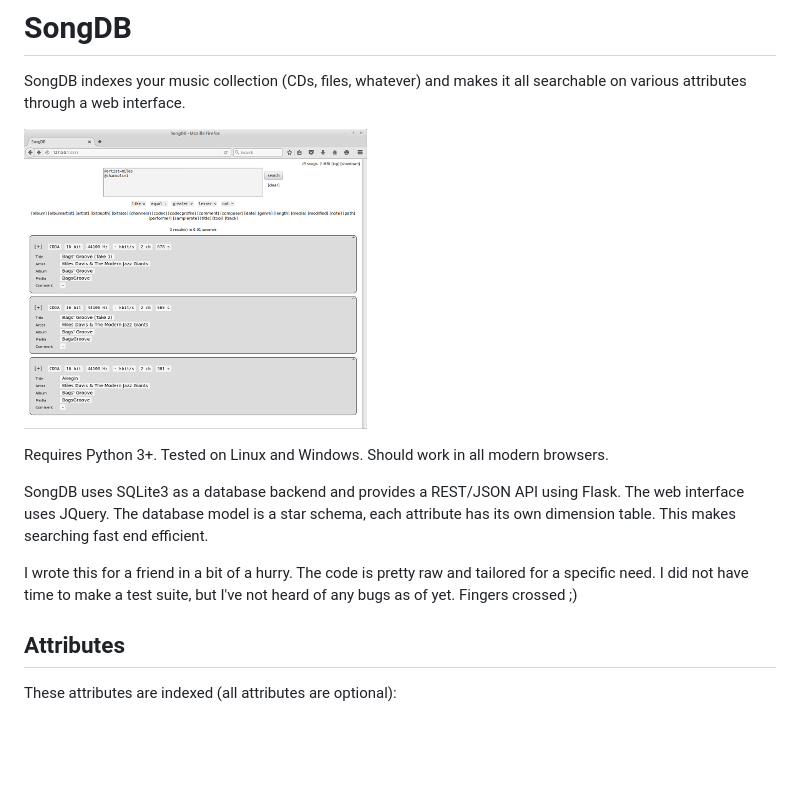
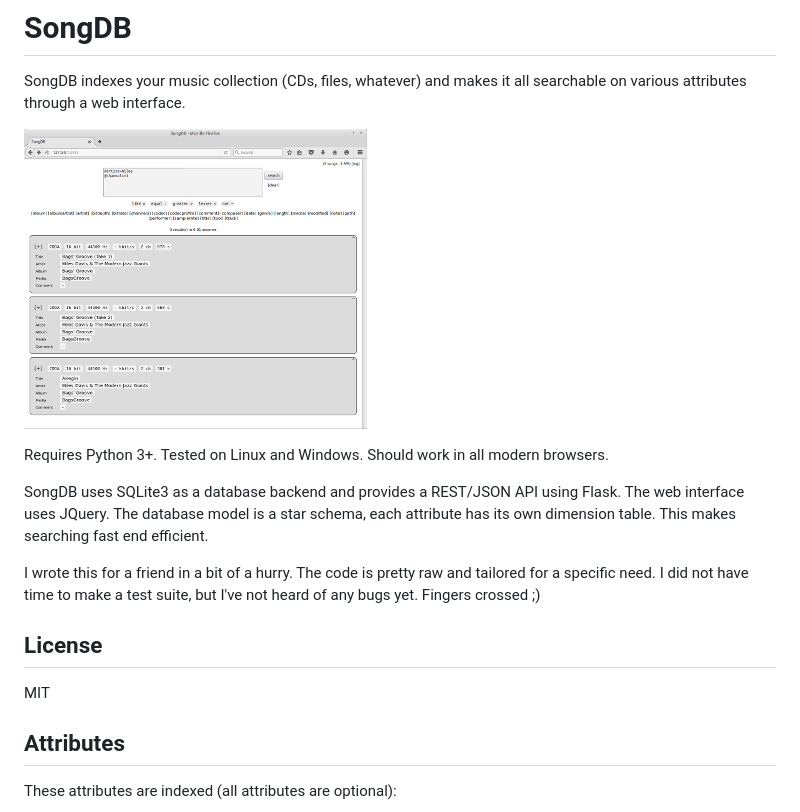
Before and after one commit to tomhel/SongDB, a Markdown page: README.md, the part around the change printed below. Drawn GitHub-style; pictures changed too: songdb_mini.png; blank space fills up the shorter version.

```diff
--- a/README.md
+++ b/README.md
@@ -8,7 +8,11 @@ Requires Python 3+. Tested on Linux and Windows. Should work in all modern brows
 
 SongDB uses SQLite3 as a database backend and provides a REST/JSON API using Flask. The web interface uses JQuery. The database model is a star schema, each attribute has its own dimension table. This makes searching fast end efficient.
 
-I wrote this for a friend in a bit of a hurry. The code is pretty raw and tailored for a specific need. I did not have time to make a test suite, but I've not heard of any bugs as of yet. Fingers crossed ;)
+I wrote this for a friend in a bit of a hurry. The code is pretty raw and tailored for a specific need. I did not have time to make a test suite, but I've not heard of any bugs yet. Fingers crossed ;)
+
+## License
+
+MIT
 
 ## Attributes
 
```
Also changed, not shown: other parts of README.md (+49 -17 lines), songdb.png, 11 other files.
